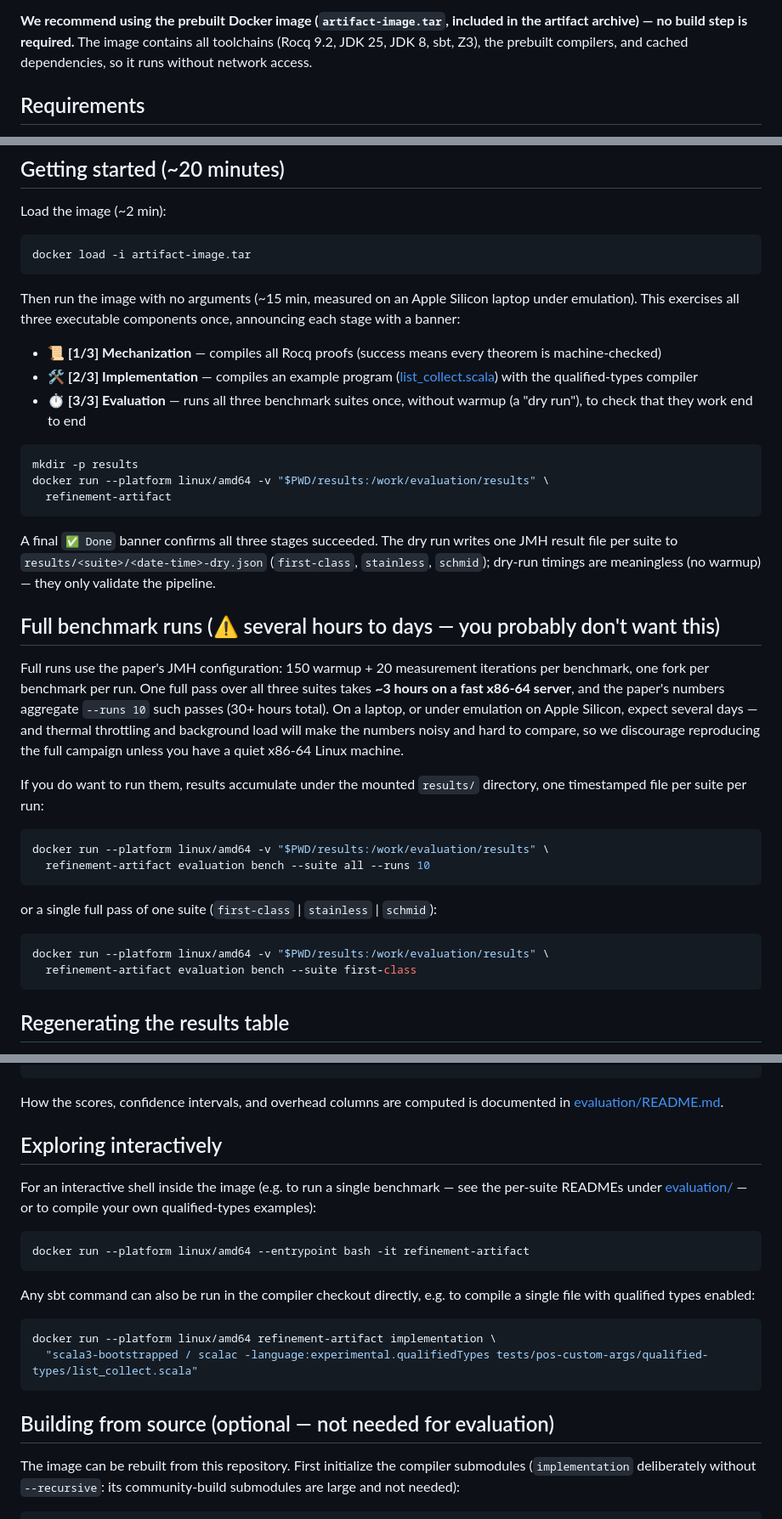
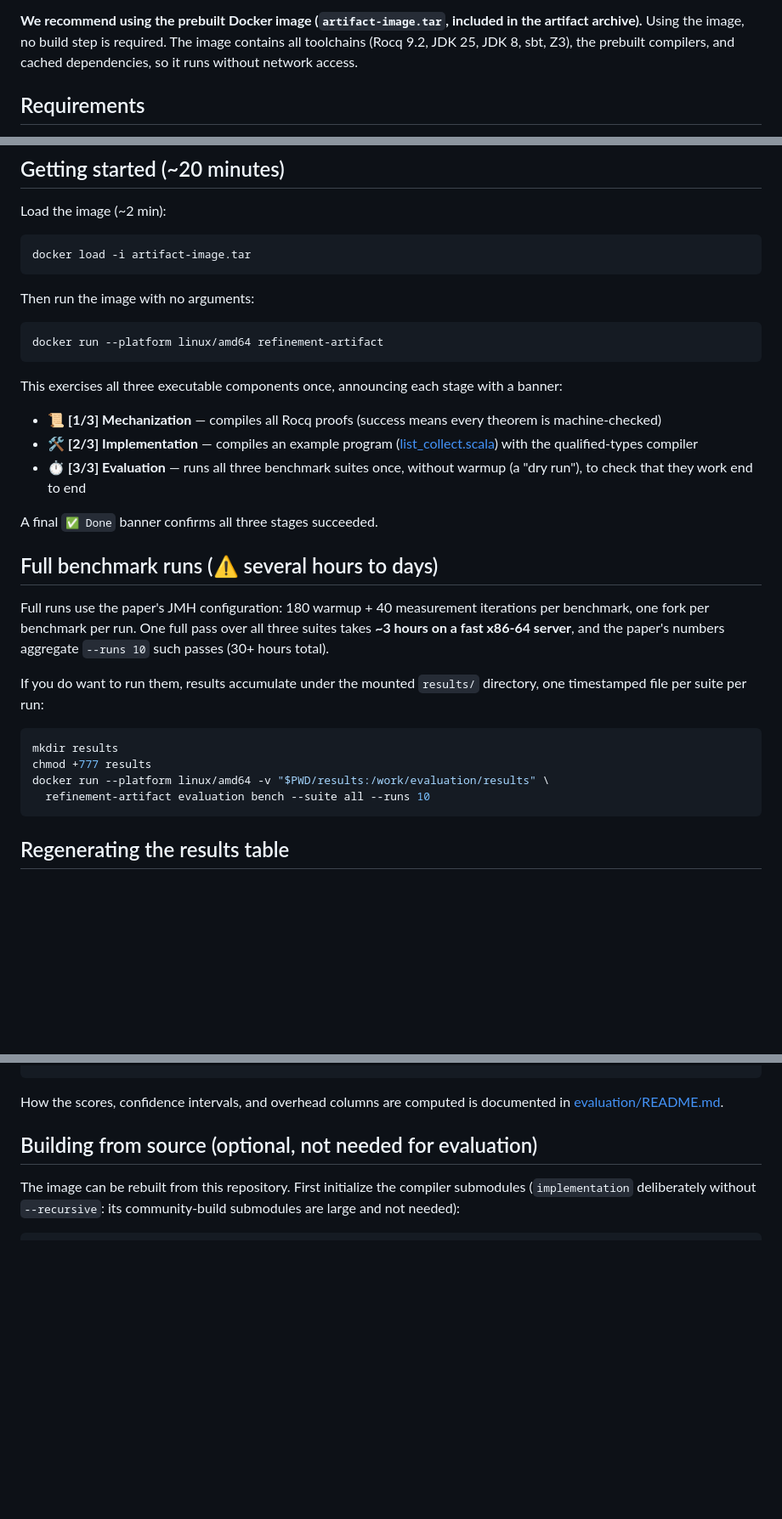
Before and after one commit to mbovel/first-class-refinement-types-in-scala, a Markdown page: README.md, 3 parts joined by grey strips. Shown at 85% size. GitHub-like rendering; blank space fills up the shorter version.

````diff
--- a/README.md
+++ b/README.md
@@ -21,9 +22,9 @@ in Scala*. It contains all four components the paper builds on:
 - [paper/](paper/): the paper's LaTeX sources, including the generated
   benchmark table (`bench_table.tex`).
 
-**We recommend using the prebuilt Docker image (`artifact-image.tar`,
-included in the artifact archive) — no build step is required.** The image
-contains all toolchains (Rocq 9.2, JDK 25, JDK 8, sbt, Z3), the prebuilt
+**We recommend using the prebuilt Docker image (`artifact-image.tar`, included
+in the artifact archive).** Using the image, no build step is required. The
+image contains all toolchains (Rocq 9.2, JDK 25, JDK 8, sbt, Z3), the prebuilt
 compilers, and cached dependencies, so it runs without network access.
 
 ## Requirements
@@ -42,9 +43,14 @@ Load the image (~2 min):
 docker load -i artifact-image.tar
 ```
 
-Then run the image with no arguments (~15 min, measured on an Apple Silicon
-laptop under emulation). This exercises all three executable components
-once, announcing each stage with a banner:
+Then run the image with no arguments:
+
+```sh
+docker run --platform linux/amd64 refinement-artifact
+```
+
+This exercises all three executable components once, announcing each stage with
+a banner:
 
 - 📜 **[1/3] Mechanization** — compiles all Rocq proofs (success means every
   theorem is machine-checked)
@@ -54,42 +60,23 @@ once, announcing each stage with a banner:
 - ⏱️ **[3/3] Evaluation** — runs all three benchmark suites once, without
   warmup (a "dry run"), to check that they work end to end
 
-```sh
-mkdir -p results
-docker run --platform linux/amd64 -v "$PWD/results:/work/evaluation/results" \
-  refinement-artifact
-```
+A final `✅ Done` banner confirms all three stages succeeded.
 
-A final `✅ Done` banner confirms all three stages succeeded. The dry run
-writes one JMH result file per suite to
-`results/<suite>/<date-time>-dry.json` (`first-class`, `stainless`,
-`schmid`); dry-run timings are meaningless (no warmup) — they only validate
-the pipeline.
+## Full benchmark runs (⚠️ several hours to days)
 
-## Full benchmark runs (⚠️ several hours to days — you probably don't want this)
-
-Full runs use the paper's JMH configuration: 150 warmup + 20 measurement
+Full runs use the paper's JMH configuration: 180 warmup + 40 measurement
 iterations per benchmark, one fork per benchmark per run. One full pass over
 all three suites takes **~3 hours on a fast x86-64 server**, and the paper's
-numbers aggregate `--runs 10` such passes (30+ hours total). On a laptop, or
-under emulation on Apple Silicon, expect several days — and thermal
-throttling and background load will make the numbers noisy and hard to
-compare, so we discourage reproducing the full campaign unless you have a
-quiet x86-64 Linux machine.
+numbers aggregate `--runs 10` such passes (30+ hours total).
 
 If you do want to run them, results accumulate under the mounted `results/`
 directory, one timestamped file per suite per run:
 
 ```sh
+mkdir results
+chmod +777 results
 docker run --platform linux/amd64 -v "$PWD/results:/work/evaluation/results" \
   refinement-artifact evaluation bench --suite all --runs 10
-```
-
-or a single full pass of one suite (`first-class` | `stainless` | `schmid`):
-
-```sh
-docker run --platform linux/amd64 -v "$PWD/results:/work/evaluation/results" \
-  refinement-artifact evaluation bench --suite first-class
 ```
 
 ## Regenerating the results table
@@ -119,25 +106,7 @@ docker run --platform linux/amd64 \
 How the scores, confidence intervals, and overhead columns are computed is
 documented in [evaluation/README.md](evaluation/README.md).
 
-## Exploring interactively
-
-For an interactive shell inside the image (e.g. to run a single benchmark —
-see the per-suite READMEs under [evaluation/](evaluation/) — or to compile
-your own qualified-types examples):
-
-```sh
-docker run --platform linux/amd64 --entrypoint bash -it refinement-artifact
-```
-
-Any sbt command can also be run in the compiler checkout directly, e.g. to
-compile a single file with qualified types enabled:
-
-```sh
-docker run --platform linux/amd64 refinement-artifact implementation \
-  "scala3-bootstrapped / scalac -language:experimental.qualifiedTypes tests/pos-custom-args/qualified-types/list_collect.scala"
-```
-
-## Building from source (optional — not needed for evaluation)
+## Building from source (optional, not needed for evaluation)
 
 The image can be rebuilt from this repository. First initialize the
 compiler submodules (`implementation` deliberately without `--recursive`:
````
Also changed, not shown: other parts of README.md (+8 -7 lines).
